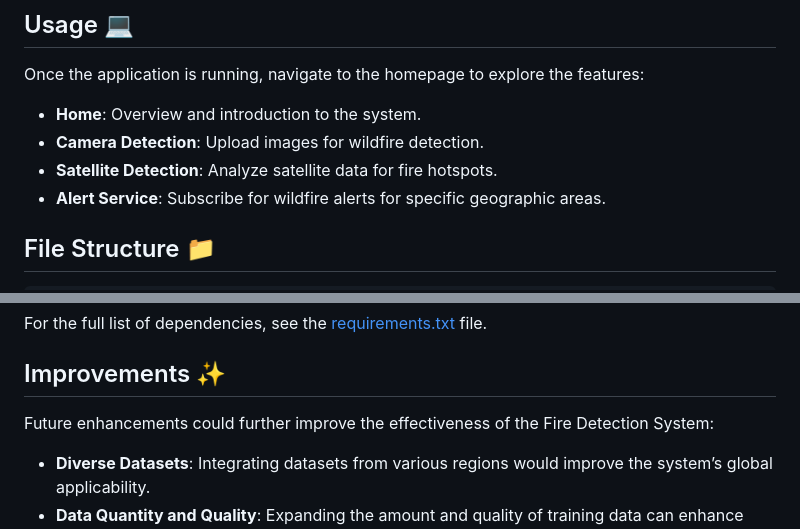
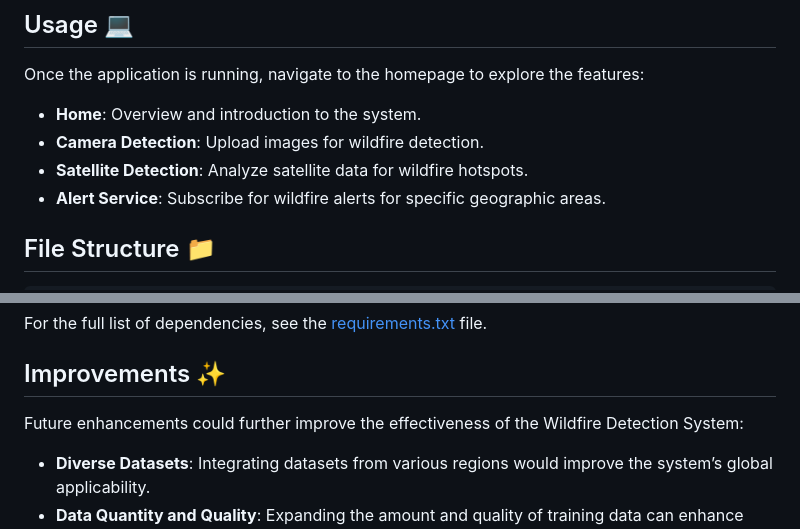
Before and after one commit to TheStrange-007/Wildfire-Detection, a Markdown page: README.md, 2 parts joined by grey strips. Drawn GitHub-style.

```diff
--- a/README.md
+++ b/README.md
@@ -99,7 +99,7 @@ Once the application is running, navigate to the homepage to explore the feature
 
 - **Home**: Overview and introduction to the system.
 - **Camera Detection**: Upload images for wildfire detection.
-- **Satellite Detection**: Analyze satellite data for fire hotspots.
+- **Satellite Detection**: Analyze satellite data for wildfire hotspots.
 - **Alert Service**: Subscribe for wildfire alerts for specific geographic areas.
 
 ## File Structure 📁
@@ -151,7 +151,7 @@ For the full list of dependencies, see the [requirements.txt](requirements.txt)
 
 ## Improvements ✨
 
-Future enhancements could further improve the effectiveness of the Fire Detection System:
+Future enhancements could further improve the effectiveness of the Wildfire Detection System:
 
 - **Diverse Datasets**: Integrating datasets from various regions would improve the system’s global applicability.
 - **Data Quantity and Quality**: Expanding the amount and quality of training data can enhance model accuracy.
```
Also changed, not shown: other parts of README.md (+3 -3 lines).
